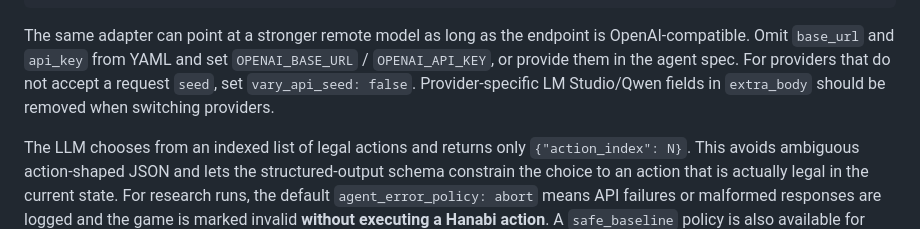
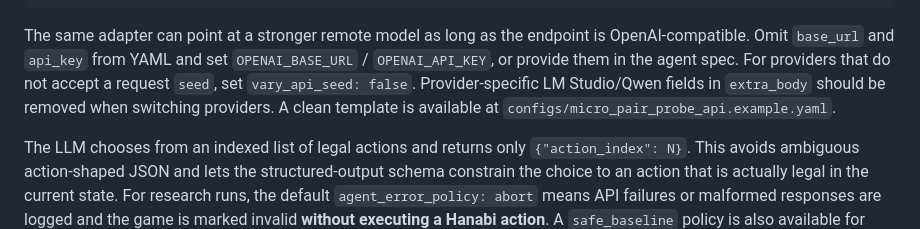
Before and after one commit to pabloloyola/hanabi-ck, a Markdown page: README.md, the part around the change. Drawn GitHub-style.

Commit message:
Link provider-neutral remote model config

```diff
--- a/README.md
+++ b/README.md
@@ -47,7 +47,8 @@ OpenAI-compatible. Omit `base_url` and `api_key` from YAML and set
 `OPENAI_BASE_URL` / `OPENAI_API_KEY`, or provide them in the agent spec.
 For providers that do not accept a request `seed`, set
 `vary_api_seed: false`. Provider-specific LM Studio/Qwen fields in
-`extra_body` should be removed when switching providers.
+`extra_body` should be removed when switching providers. A clean template is
+available at `configs/micro_pair_probe_api.example.yaml`.
 
 The LLM chooses from an indexed list of legal actions and returns only
 `{"action_index": N}`. This avoids ambiguous action-shaped JSON and lets the
```
